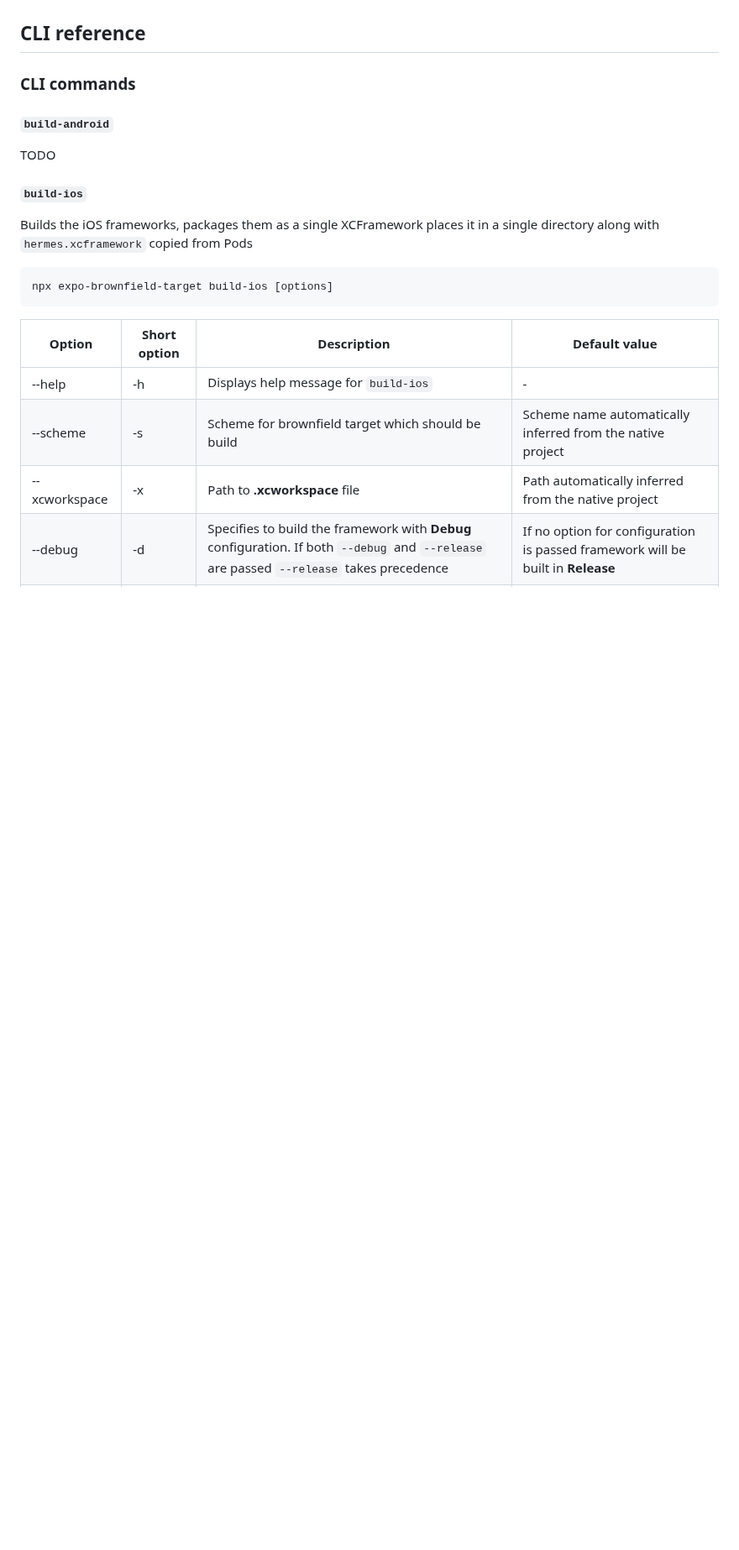
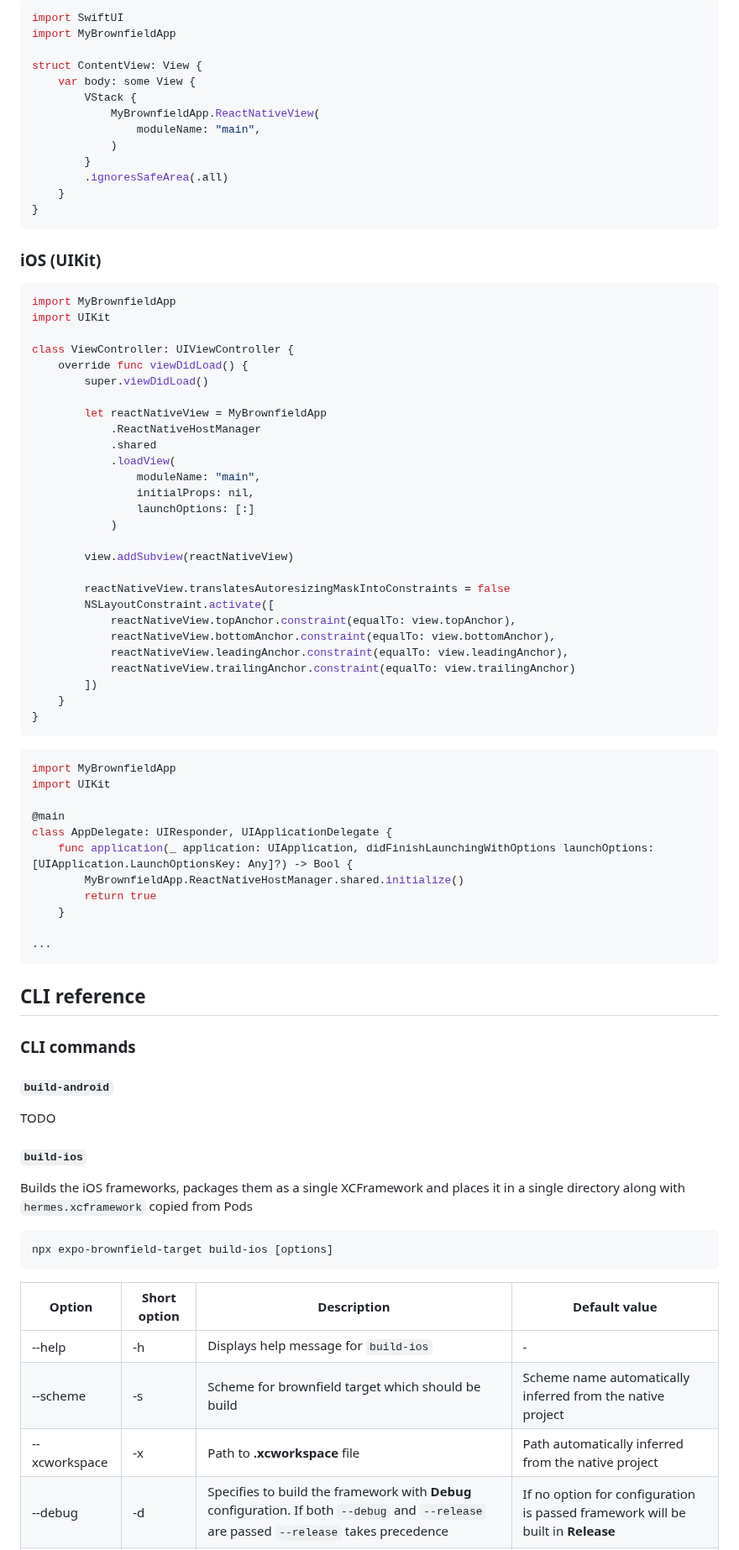
Before and after one commit to software-mansion-labs/expo-brownfield-target, a Markdown page: README.md, the part around one of its changes. Shown at 84% size. Drawn GitHub-style; blank space fills up the shorter version.

Commit message:
docs: update README.md

````diff
--- a/README.md
+++ b/README.md
@@ -119,3 +214,66 @@ Brownfields can be also built manually using the `xcodebuild` and `./gradlew` co
+```swift
+import SwiftUI
+import MyBrownfieldApp
+
+struct ContentView: View {
+    var body: some View {
+        VStack {
+            MyBrownfieldApp.ReactNativeView(
+                moduleName: "main",
+            )
+        }
+        .ignoresSafeArea(.all)
+    }
+}
+```
+
+<a name="using-uikit"></a>
+### iOS (UIKit)
+
+```swift
+import MyBrownfieldApp
+import UIKit
+
+class ViewController: UIViewController {
+    override func viewDidLoad() {
+        super.viewDidLoad()
+
+        let reactNativeView = MyBrownfieldApp
+            .ReactNativeHostManager
+            .shared
+            .loadView(
+                moduleName: "main",
+                initialProps: nil,
+                launchOptions: [:]
+            )
+
+        view.addSubview(reactNativeView)
+
+        reactNativeView.translatesAutoresizingMaskIntoConstraints = false
+        NSLayoutConstraint.activate([
+            reactNativeView.topAnchor.constraint(equalTo: view.topAnchor),
+            reactNativeView.bottomAnchor.constraint(equalTo: view.bottomAnchor),
+            reactNativeView.leadingAnchor.constraint(equalTo: view.leadingAnchor),
+            reactNativeView.trailingAnchor.constraint(equalTo: view.trailingAnchor)
+        ])
+    }
+}
+```
+
+```swift
+import MyBrownfieldApp
+import UIKit
+
+@main
+class AppDelegate: UIResponder, UIApplicationDelegate {
+    func application(_ application: UIApplication, didFinishLaunchingWithOptions launchOptions: [UIApplication.LaunchOptionsKey: Any]?) -> Bool {
+        MyBrownfieldApp.ReactNativeHostManager.shared.initialize()
+        return true
+    }
+
+...
+```
+
 <a name="cli"></a>
 ## CLI reference
 
@@ -128,7 +286,7 @@ TODO
 
 #### `build-ios`
 
-Builds the iOS frameworks, packages them as a single XCFramework places it in a single directory along with `hermes.xcframework` copied from Pods
+Builds the iOS frameworks, packages them as a single XCFramework and places it in a single directory along with `hermes.xcframework` copied from Pods
 
 ```
 npx expo-brownfield-target build-ios [options]
````
Also changed, not shown: other parts of README.md (+95 -0 lines).
